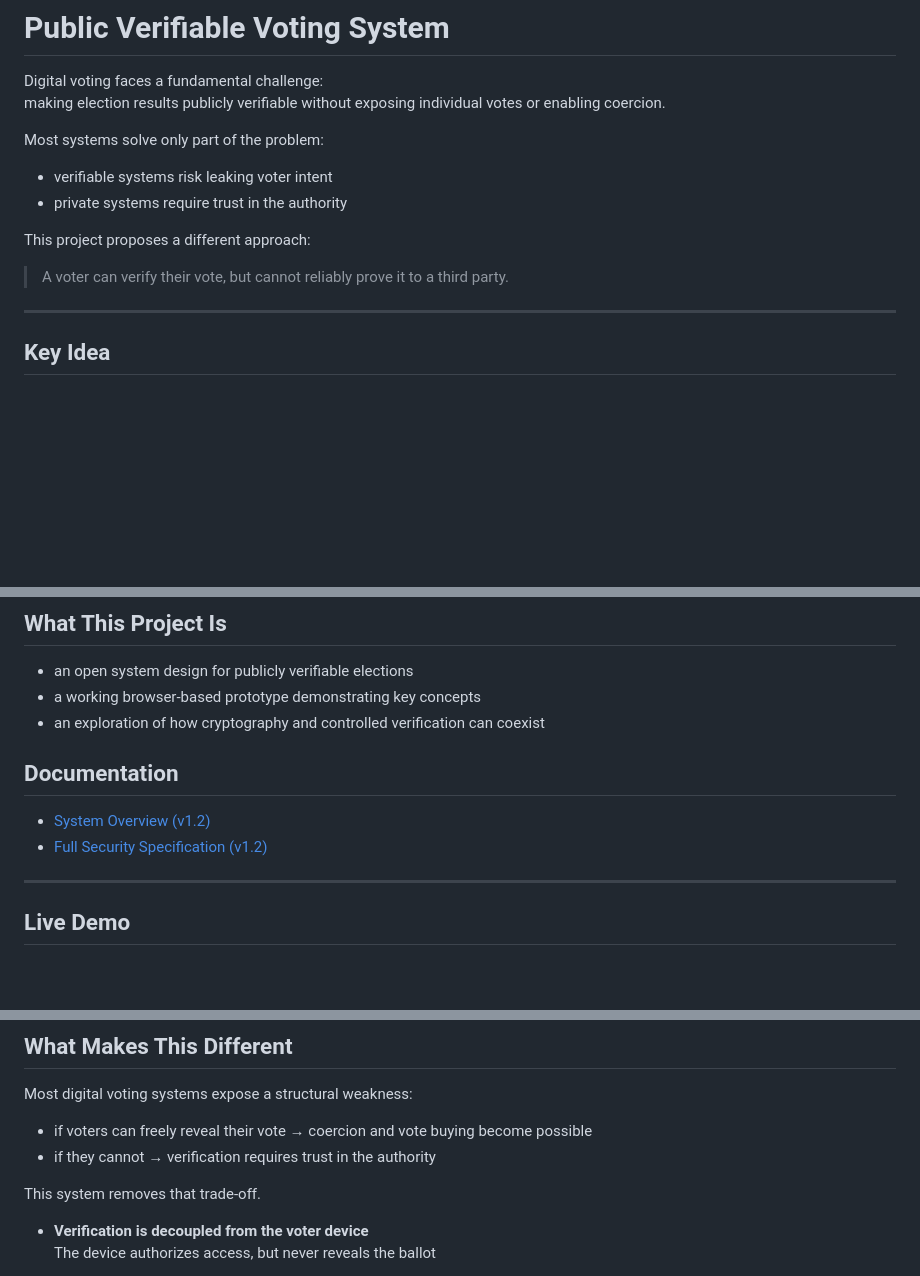
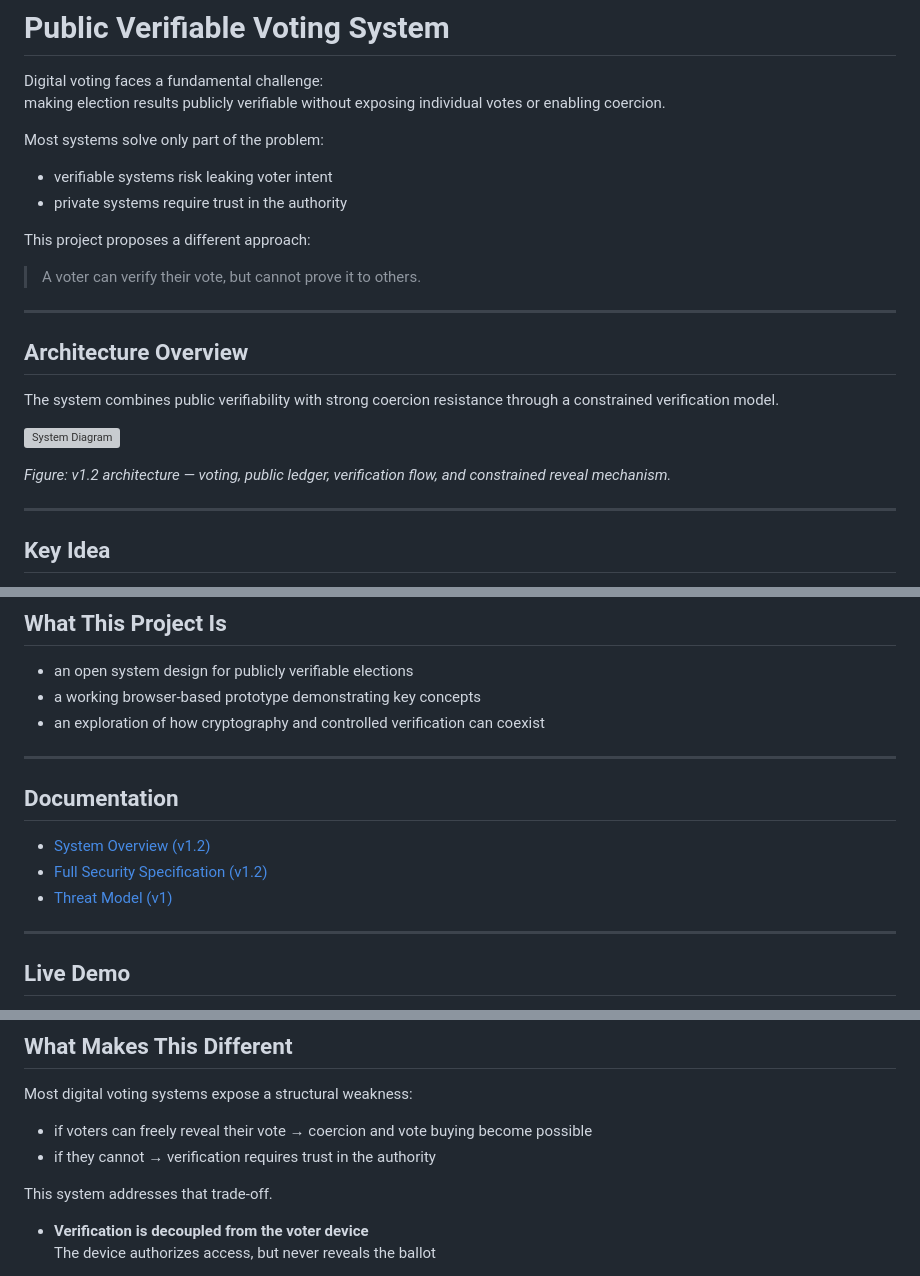
Before and after one commit to philchevaillot/public-verifiable-voting, a Markdown page: README.md, 3 parts joined by grey strips. Rendered like a GitHub page; blank space fills up the shorter version; grey boxes are pictures that could not be loaded.

```diff
--- a/README.md
+++ b/README.md
@@ -4,12 +4,23 @@ Digital voting faces a fundamental challenge:
 making election results publicly verifiable without exposing individual votes or enabling coercion.
 
 Most systems solve only part of the problem:
+
 - verifiable systems risk leaking voter intent
 - private systems require trust in the authority
 
 This project proposes a different approach:
 
-> A voter can verify their vote, but cannot reliably prove it to a third party.
+> A voter can verify their vote, but cannot prove it to others.
+
+---
+
+## Architecture Overview
+
+The system combines public verifiability with strong coercion resistance through a constrained verification model.
+
+![System Diagram](docs/system_diagram_v1.2.svg)
+
+*Figure: v1.2 architecture — voting, public ledger, verification flow, and constrained reveal mechanism.*
 
 ---
 
@@ -41,9 +52,13 @@ The system combines:
 - a working browser-based prototype demonstrating key concepts
 - an exploration of how cryptography and controlled verification can coexist
 
+---
+
 ## Documentation
+
 - [System Overview (v1.2)](docs/system_overview_v1.2.md)
 - [Full Security Specification (v1.2)](docs/security_full_spec_v1.2.md)
+- [Threat Model (v1)](docs/threat_model_v1.md)
 
 ---
 
@@ -90,7 +105,7 @@ Most digital voting systems expose a structural weakness:
 - if voters can freely reveal their vote → coercion and vote buying become possible
 - if they cannot → verification requires trust in the authority
 
-This system removes that trade-off.
+This system addresses that trade-off.
 
 - **Verification is decoupled from the voter device**
   The device authorizes access, but never reveals the ballot
```
